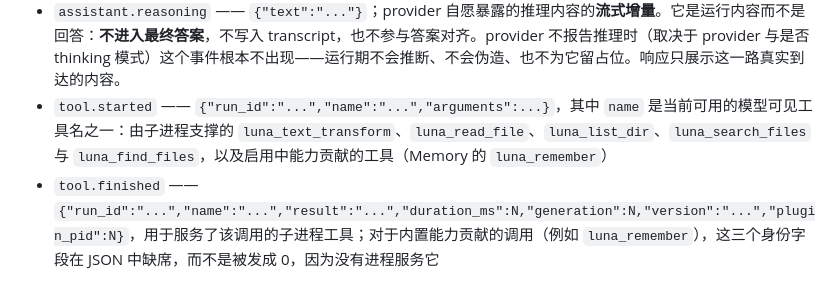
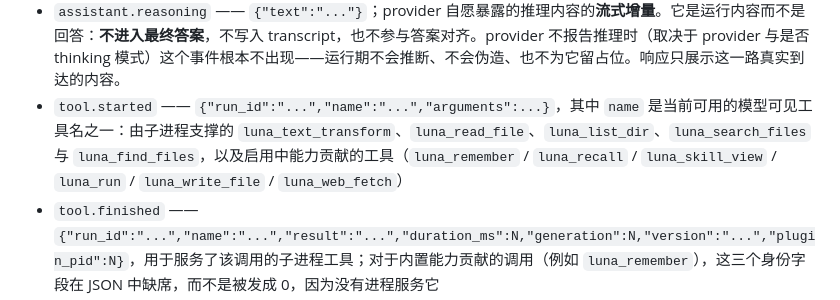
Before and after one commit to Qaraku/luna-agent, a Markdown page: docs/architecture.md, the part around the change. Drawn GitHub-style.

Commit message:
docs: list the tools a capability contributes, all of them

```diff
--- a/docs/architecture.md
+++ b/docs/architecture.md
@@ -464,7 +464,7 @@ data: <JSON payload>
 - `run.started` —— `{"run_id":"...","session_id":"..."}`；运行被准入到的会话，当本次请求没有提供会话时由本请求创建。下面的终止事件规则不变。
 - `assistant.delta` —— `{"text":"..."}`；文本边产生边发出，包含含工具调用的回合里的文本。哪些文本是答案由终止事件划界，不由这个事件本身声明。
 - `assistant.reasoning` —— `{"text":"..."}`；provider 自愿暴露的推理内容的**流式增量**。它是运行内容而不是回答：**不进入最终答案**，不写入 transcript，也不参与答案对齐。provider 不报告推理时（取决于 provider 与是否 thinking 模式）这个事件根本不出现——运行期不会推断、不会伪造、也不为它留占位。响应只展示这一路真实到达的内容。
-- `tool.started` —— `{"run_id":"...","name":"...","arguments":...}`，其中 `name` 是当前可用的模型可见工具名之一：由子进程支撑的 `luna_text_transform`、`luna_read_file`、`luna_list_dir`、`luna_search_files` 与 `luna_find_files`，以及启用中能力贡献的工具（Memory 的 `luna_remember`）
+- `tool.started` —— `{"run_id":"...","name":"...","arguments":...}`，其中 `name` 是当前可用的模型可见工具名之一：由子进程支撑的 `luna_text_transform`、`luna_read_file`、`luna_list_dir`、`luna_search_files` 与 `luna_find_files`，以及启用中能力贡献的工具（`luna_remember` / `luna_recall` / `luna_skill_view` / `luna_run` / `luna_write_file` / `luna_web_fetch`）
 - `tool.finished` —— `{"run_id":"...","name":"...","result":"...","duration_ms":N,"generation":N,"version":"...","plugin_pid":N}`，用于服务了该调用的子进程工具；对于内置能力贡献的调用（例如 `luna_remember`），这三个身份字段在 JSON 中缺席，而不是被发成 0，因为没有进程服务它
 - `tool.failed` —— 运行/工具身份、一个错误和 `duration_ms`；当有子进程服务了这次尝试时带有 generation/版本/PID，没有时省略。工具就调用本身作出的**拒绝**——被拒绝的路径（读取与列举共用同一套边界检查）、单次读取大小上限、二进制内容、格式错误的参数——同样作为调用结果交给模型，因此运行继续，模型可以向用户解释原因。只有**基础设施**故障才结束整轮：没有活跃插件、终止了插件的 RPC 超时或取消、插件进程已经消失，或内置能力用 `plugin.ErrUnavailable` 标记了“这次调用我服务不了”。插件宿主用哨兵错误标记前者（`pluginhost.ErrUnknownTool`、`ErrNoActivePlugin`、`ErrRPCTimeout`、`ErrRPCCanceled`、`ErrPluginGone`），因此包装器按标记分类，而不是匹配报错文字；插件内部抛出的拒绝以纯文本穿越 `net/rpc`，因此永远不属于其中之一。被拒绝的调用仍然带着错误写入它的 `tool_call` 记录，因此失败的调用在重启后依然存在。运行被停止而中断的调用不是拒绝：它以同样的身份关闭，错误就是停止原因，并且**结束整轮**——模型不会被告知工具拒绝了一个它从未拒绝的调用。
 - `usage.updated` —— `{"run_id":"...","input_tokens":N,"output_tokens":N,"total_tokens":N,"cached_tokens":N?,"reasoning_tokens":N?}`；只在 provider 报告用量时出现。运行期不依赖它，也不会估算它没被告知的 token 数。
```
